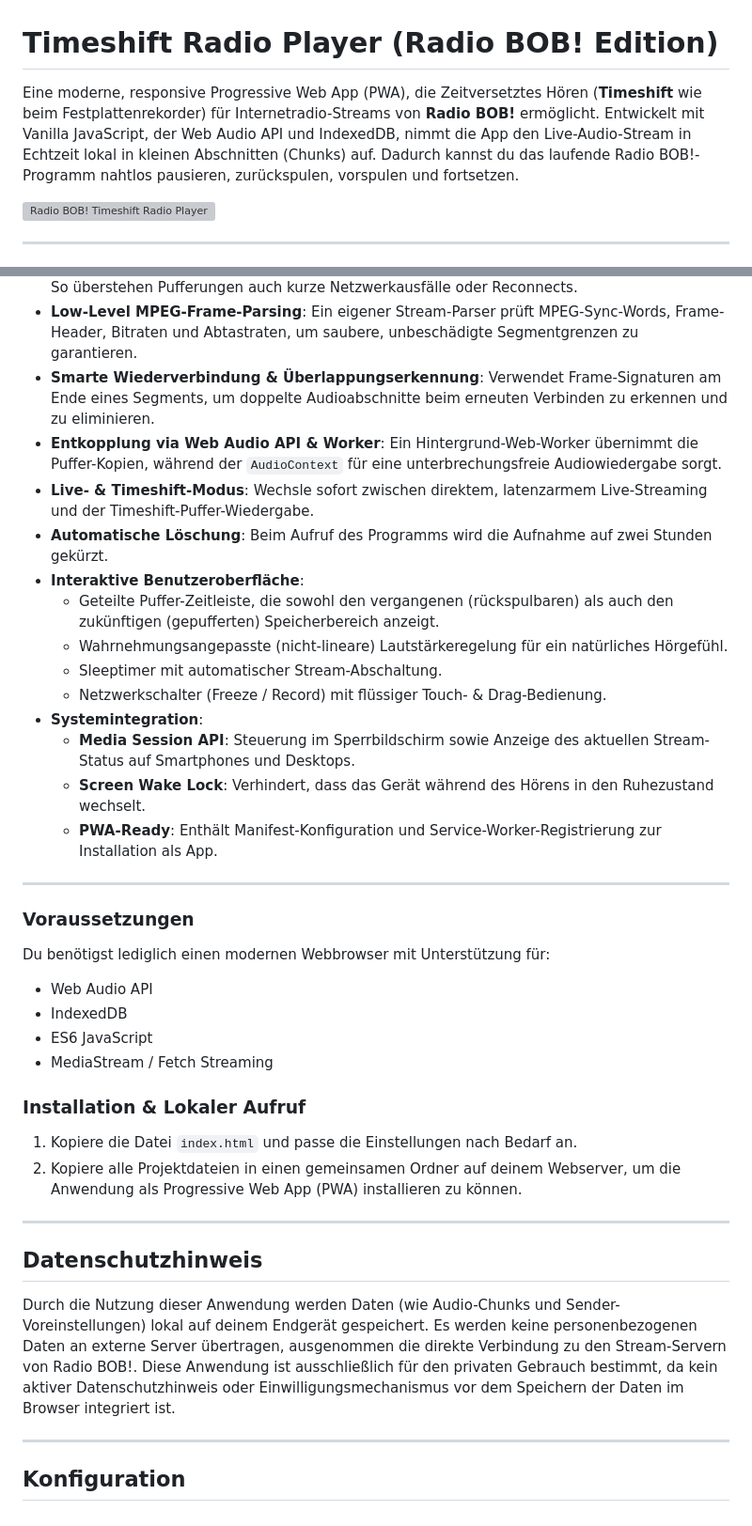
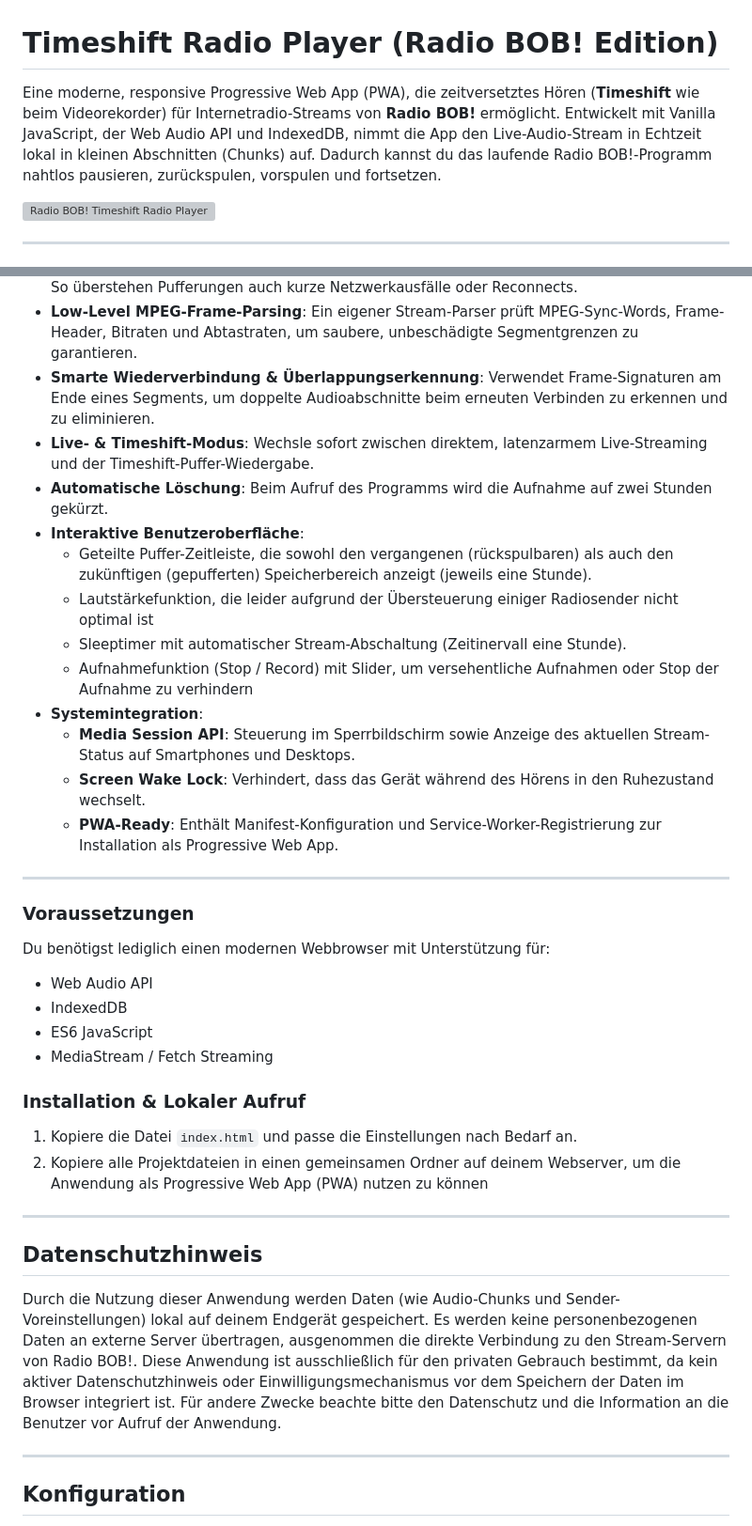
Before and after one commit to ahrenstk/RADIO-BOB-TimeshiftRadioPlayer, a Markdown page: README.md, 2 parts joined by grey strips. Shown at 94% size. Rendered like a GitHub page; grey boxes are pictures that could not be loaded.

Commit message:
Fix grammar and clarity issues in README.md
Corrected minor grammatical errors and improved clarity in the README.

```diff
--- a/README.md
+++ b/README.md
@@ -1,6 +1,6 @@
 # Timeshift Radio Player (Radio BOB! Edition)
 
-Eine moderne, responsive Progressive Web App (PWA), die Zeitversetztes Hören (**Timeshift** wie beim Festplattenrekorder) für Internetradio-Streams von **Radio BOB!** ermöglicht. Entwickelt mit Vanilla JavaScript, der Web Audio API und IndexedDB, nimmt die App den Live-Audio-Stream in Echtzeit lokal in kleinen Abschnitten (Chunks) auf. Dadurch kannst du das laufende Radio BOB!-Programm nahtlos pausieren, zurückspulen, vorspulen und fortsetzen.
+Eine moderne, responsive Progressive Web App (PWA), die zeitversetztes Hören (**Timeshift** wie beim Videorekorder) für Internetradio-Streams von **Radio BOB!** ermöglicht. Entwickelt mit Vanilla JavaScript, der Web Audio API und IndexedDB, nimmt die App den Live-Audio-Stream in Echtzeit lokal in kleinen Abschnitten (Chunks) auf. Dadurch kannst du das laufende Radio BOB!-Programm nahtlos pausieren, zurückspulen, vorspulen und fortsetzen.
 
 ![Radio BOB! Timeshift Radio Player](https://raw.githubusercontent.com/ahrenstk/Radio-Bob-timeshift-radio-player/main/Radio-Bob-timeshift-radio-player.jpg)
 
@@ -22,18 +22,17 @@ Ich habe eine Software speziell für Bahnfahrten entwickelt: Mit etwa 15 Minuten
 - **Lokale Zwischenspeicherung**: Audio-Chunks werden lokal in der **IndexedDB** gespeichert. So überstehen Pufferungen auch kurze Netzwerkausfälle oder Reconnects.
 - **Low-Level MPEG-Frame-Parsing**: Ein eigener Stream-Parser prüft MPEG-Sync-Words, Frame-Header, Bitraten und Abtastraten, um saubere, unbeschädigte Segmentgrenzen zu garantieren.
 - **Smarte Wiederverbindung & Überlappungserkennung**: Verwendet Frame-Signaturen am Ende eines Segments, um doppelte Audioabschnitte beim erneuten Verbinden zu erkennen und zu eliminieren.
-- **Entkopplung via Web Audio API & Worker**: Ein Hintergrund-Web-Worker übernimmt die Puffer-Kopien, während der `AudioContext` für eine unterbrechungsfreie Audiowiedergabe sorgt.
 - **Live- & Timeshift-Modus**: Wechsle sofort zwischen direktem, latenzarmem Live-Streaming und der Timeshift-Puffer-Wiedergabe.
 - **Automatische Löschung**: Beim Aufruf des Programms wird die Aufnahme auf zwei Stunden gekürzt.
 - **Interaktive Benutzeroberfläche**:
-  - Geteilte Puffer-Zeitleiste, die sowohl den vergangenen (rückspulbaren) als auch den zukünftigen (gepufferten) Speicherbereich anzeigt.
-  - Wahrnehmungsangepasste (nicht-lineare) Lautstärkeregelung für ein natürliches Hörgefühl.
-  - Sleeptimer mit automatischer Stream-Abschaltung.
-  - Netzwerkschalter (Freeze / Record) mit flüssiger Touch- & Drag-Bedienung.
+  - Geteilte Puffer-Zeitleiste, die sowohl den vergangenen (rückspulbaren) als auch den zukünftigen (gepufferten) Speicherbereich anzeigt (jeweils eine Stunde).
+  - Lautstärkefunktion, die leider aufgrund der Übersteuerung einiger Radiosender nicht optimal ist
+  - Sleeptimer mit automatischer Stream-Abschaltung (Zeitinervall eine Stunde).
+  - Aufnahmefunktion (Stop / Record) mit Slider, um versehentliche Aufnahmen oder Stop der Aufnahme zu verhindern
 - **Systemintegration**:
   - **Media Session API**: Steuerung im Sperrbildschirm sowie Anzeige des aktuellen Stream-Status auf Smartphones und Desktops.
   - **Screen Wake Lock**: Verhindert, dass das Gerät während des Hörens in den Ruhezustand wechselt.
-  - **PWA-Ready**: Enthält Manifest-Konfiguration und Service-Worker-Registrierung zur Installation als App.
+  - **PWA-Ready**: Enthält Manifest-Konfiguration und Service-Worker-Registrierung zur Installation als Progressive Web App.
 
 ---
 
@@ -49,13 +48,13 @@ Du benötigst lediglich einen modernen Webbrowser mit Unterstützung für:
 ### Installation & Lokaler Aufruf
 
 1. Kopiere die Datei `index.html` und passe die Einstellungen nach Bedarf an.
-2. Kopiere alle Projektdateien in einen gemeinsamen Ordner auf deinem Webserver, um die Anwendung als Progressive Web App (PWA) installieren zu können.
+2. Kopiere alle Projektdateien in einen gemeinsamen Ordner auf deinem Webserver, um die Anwendung als Progressive Web App (PWA) nutzen zu können
 
 ---
 
 ## Datenschutzhinweis
 
-Durch die Nutzung dieser Anwendung werden Daten (wie Audio-Chunks und Sender-Voreinstellungen) lokal auf deinem Endgerät gespeichert. Es werden keine personenbezogenen Daten an externe Server übertragen, ausgenommen die direkte Verbindung zu den Stream-Servern von Radio BOB!. Diese Anwendung ist ausschließlich für den privaten Gebrauch bestimmt, da kein aktiver Datenschutzhinweis oder Einwilligungsmechanismus vor dem Speichern der Daten im Browser integriert ist.
+Durch die Nutzung dieser Anwendung werden Daten (wie Audio-Chunks und Sender-Voreinstellungen) lokal auf deinem Endgerät gespeichert. Es werden keine personenbezogenen Daten an externe Server übertragen, ausgenommen die direkte Verbindung zu den Stream-Servern von Radio BOB!. Diese Anwendung ist ausschließlich für den privaten Gebrauch bestimmt, da kein aktiver Datenschutzhinweis oder Einwilligungsmechanismus vor dem Speichern der Daten im Browser integriert ist. Für andere Zwecke beachte bitte den Datenschutz und die Information an die Benutzer vor Aufruf der Anwendung.
 
 ---
 
```
Also changed, not shown: other parts of README.md (+1 -14 lines).
